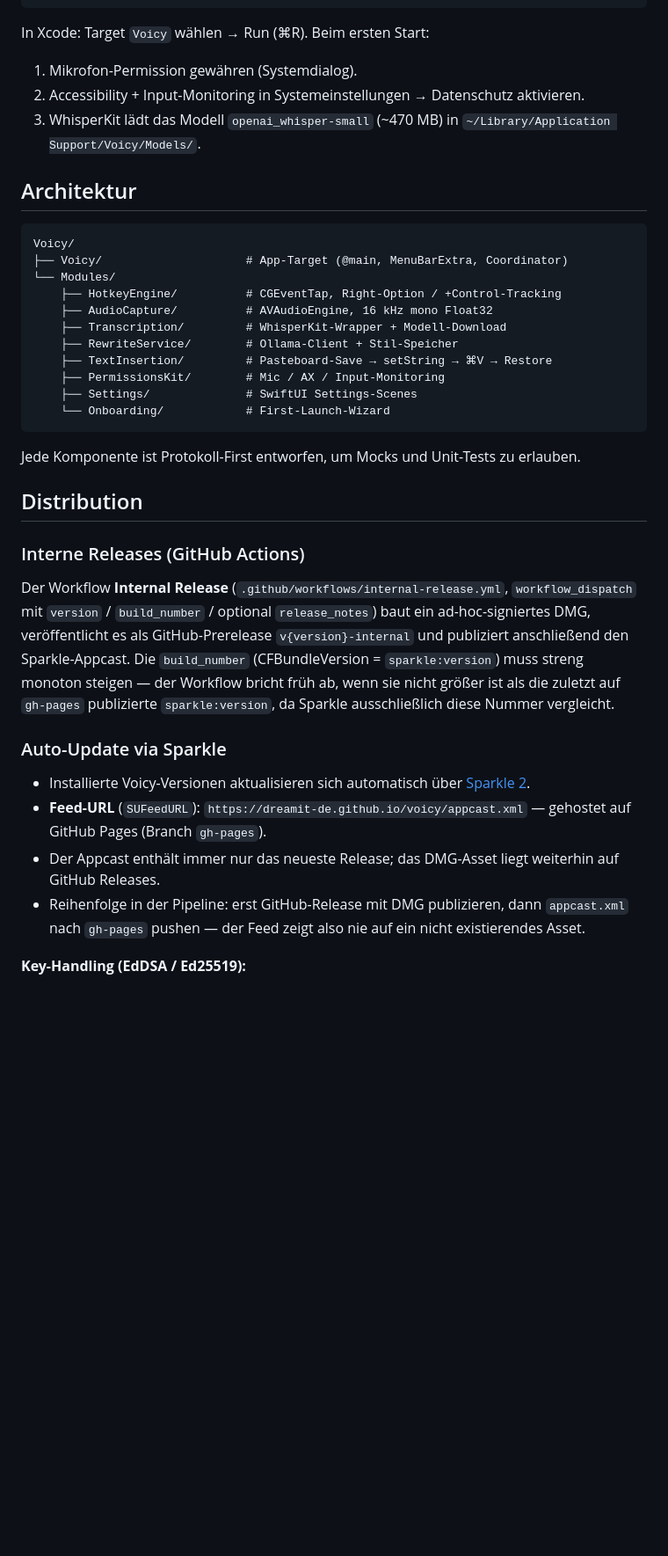
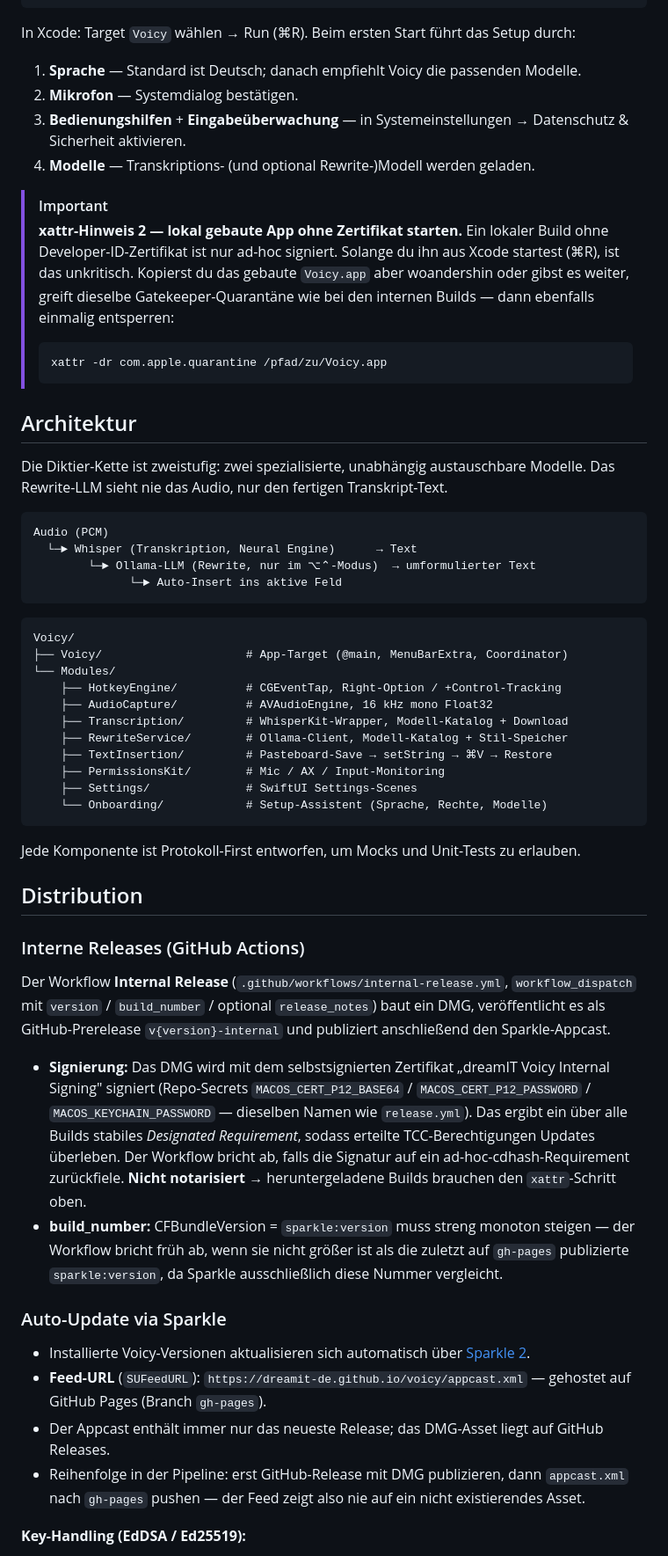
Before and after one commit to dreamit-de/voicy, a Markdown page: README.md, the part around one of its changes. Shown at 88% size. GitHub-like rendering; blank space fills up the shorter version.

````diff
--- a/README.md
+++ b/README.md
@@ -30,12 +57,30 @@ xcodegen generate
 open Voicy.xcodeproj
 ```
 
-In Xcode: Target `Voicy` wählen → Run (⌘R). Beim ersten Start:
-1. Mikrofon-Permission gewähren (Systemdialog).
-2. Accessibility + Input-Monitoring in Systemeinstellungen → Datenschutz aktivieren.
-3. WhisperKit lädt das Modell `openai_whisper-small` (~470 MB) in `~/Library/Application Support/Voicy/Models/`.
+In Xcode: Target `Voicy` wählen → Run (⌘R). Beim ersten Start führt das Setup durch:
+
+1. **Sprache** — Standard ist Deutsch; danach empfiehlt Voicy die passenden Modelle.
+2. **Mikrofon** — Systemdialog bestätigen.
+3. **Bedienungshilfen** + **Eingabeüberwachung** — in Systemeinstellungen → Datenschutz & Sicherheit aktivieren.
+4. **Modelle** — Transkriptions- (und optional Rewrite-)Modell werden geladen.
+
+> [!IMPORTANT]
+> **xattr-Hinweis 2 — lokal gebaute App ohne Zertifikat starten.** Ein lokaler Build ohne Developer-ID-Zertifikat ist nur ad-hoc signiert. Solange du ihn aus Xcode startest (⌘R), ist das unkritisch. Kopierst du das gebaute `Voicy.app` aber woandershin oder gibst es weiter, greift dieselbe Gatekeeper-Quarantäne wie bei den internen Builds — dann ebenfalls einmalig entsperren:
+>
+> ```bash
+> xattr -dr com.apple.quarantine /pfad/zu/Voicy.app
+> ```
 
 ## Architektur
+
+Die Diktier-Kette ist zweistufig: zwei spezialisierte, unabhängig austauschbare Modelle. Das Rewrite-LLM sieht nie das Audio, nur den fertigen Transkript-Text.
+
+```
+Audio (PCM)
+  └─► Whisper (Transkription, Neural Engine)      → Text
+        └─► Ollama-LLM (Rewrite, nur im ⌥⌃-Modus)  → umformulierter Text
+              └─► Auto-Insert ins aktive Feld
+```
 
 ```
 Voicy/
@@ -43,12 +88,12 @@ Voicy/
 └── Modules/
     ├── HotkeyEngine/          # CGEventTap, Right-Option / +Control-Tracking
     ├── AudioCapture/          # AVAudioEngine, 16 kHz mono Float32
-    ├── Transcription/         # WhisperKit-Wrapper + Modell-Download
-    ├── RewriteService/        # Ollama-Client + Stil-Speicher
+    ├── Transcription/         # WhisperKit-Wrapper, Modell-Katalog + Download
+    ├── RewriteService/        # Ollama-Client, Modell-Katalog + Stil-Speicher
     ├── TextInsertion/         # Pasteboard-Save → setString → ⌘V → Restore
     ├── PermissionsKit/        # Mic / AX / Input-Monitoring
     ├── Settings/              # SwiftUI Settings-Scenes
-    └── Onboarding/            # First-Launch-Wizard
+    └── Onboarding/            # Setup-Assistent (Sprache, Rechte, Modelle)
 ```
 
 Jede Komponente ist Protokoll-First entworfen, um Mocks und Unit-Tests zu erlauben.
@@ -57,13 +102,16 @@ Jede Komponente ist Protokoll-First entworfen, um Mocks und Unit-Tests zu erlaub
 
 ### Interne Releases (GitHub Actions)
 
-Der Workflow **Internal Release** (`.github/workflows/internal-release.yml`, `workflow_dispatch` mit `version` / `build_number` / optional `release_notes`) baut ein ad-hoc-signiertes DMG, veröffentlicht es als GitHub-Prerelease `v{version}-internal` und publiziert anschließend den Sparkle-Appcast. Die `build_number` (CFBundleVersion = `sparkle:version`) muss streng monoton steigen — der Workflow bricht früh ab, wenn sie nicht größer ist als die zuletzt auf `gh-pages` publizierte `sparkle:version`, da Sparkle ausschließlich diese Nummer vergleicht.
+Der Workflow **Internal Release** (`.github/workflows/internal-release.yml`, `workflow_dispatch` mit `version` / `build_number` / optional `release_notes`) baut ein DMG, veröffentlicht es als GitHub-Prerelease `v{version}-internal` und publiziert anschließend den Sparkle-Appcast.
+
+- **Signierung:** Das DMG wird mit dem selbstsignierten Zertifikat „dreamIT Voicy Internal Signing" signiert (Repo-Secrets `MACOS_CERT_P12_BASE64` / `MACOS_CERT_P12_PASSWORD` / `MACOS_KEYCHAIN_PASSWORD` — dieselben Namen wie `release.yml`). Das ergibt ein über alle Builds stabiles *Designated Requirement*, sodass erteilte TCC-Berechtigungen Updates überleben. Der Workflow bricht ab, falls die Signatur auf ein ad-hoc-cdhash-Requirement zurückfiele. **Nicht notarisiert** → heruntergeladene Builds brauchen den `xattr`-Schritt oben.
+- **build_number:** CFBundleVersion = `sparkle:version` muss streng monoton steigen — der Workflow bricht früh ab, wenn sie nicht größer ist als die zuletzt auf `gh-pages` publizierte `sparkle:version`, da Sparkle ausschließlich diese Nummer vergleicht.
 
 ### Auto-Update via Sparkle
 
 - Installierte Voicy-Versionen aktualisieren sich automatisch über [Sparkle 2](https://sparkle-project.org).
 - **Feed-URL** (`SUFeedURL`): `https://dreamit-de.github.io/voicy/appcast.xml` — gehostet auf GitHub Pages (Branch `gh-pages`).
-- Der Appcast enthält immer nur das neueste Release; das DMG-Asset liegt weiterhin auf GitHub Releases.
+- Der Appcast enthält immer nur das neueste Release; das DMG-Asset liegt auf GitHub Releases.
 - Reihenfolge in der Pipeline: erst GitHub-Release mit DMG publizieren, dann `appcast.xml` nach `gh-pages` pushen — der Feed zeigt also nie auf ein nicht existierendes Asset.
 
 **Key-Handling (EdDSA / Ed25519):**
````
Also changed, not shown: other parts of README.md (+40 -21 lines).
